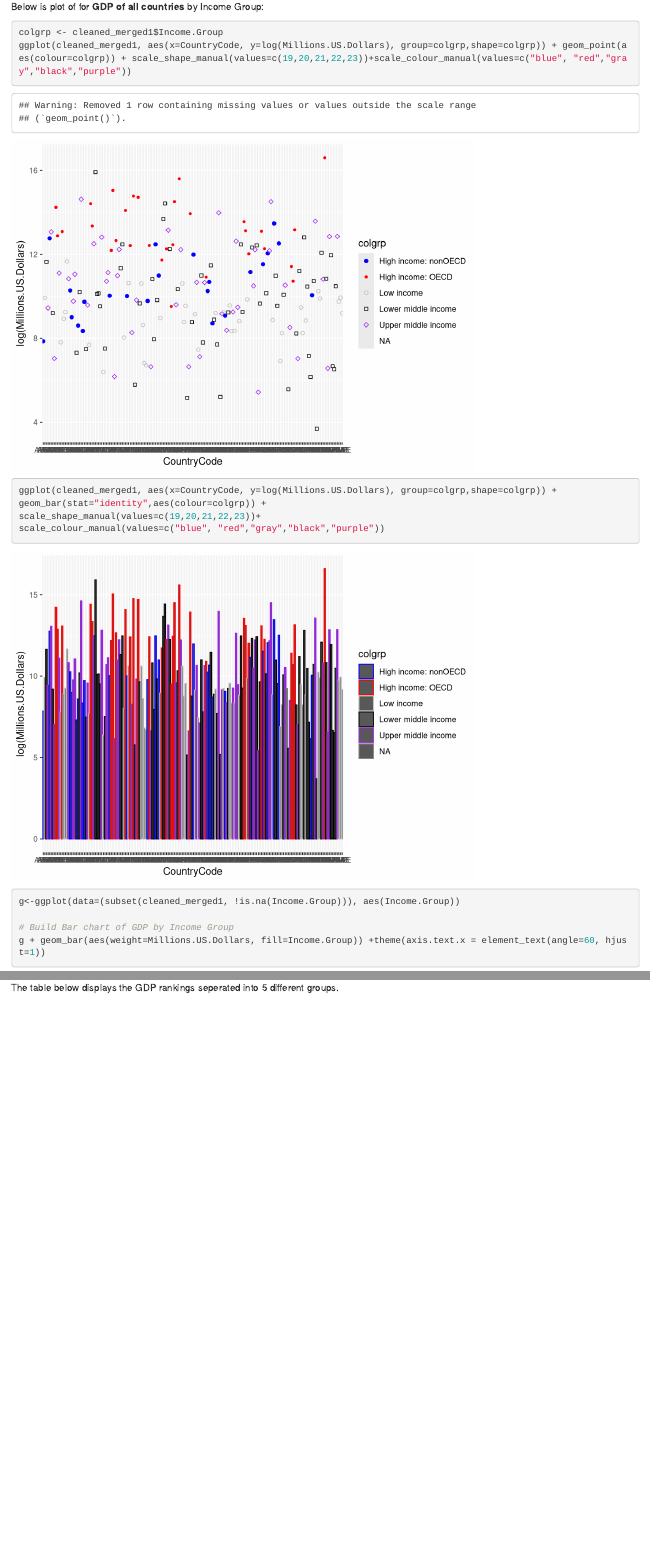
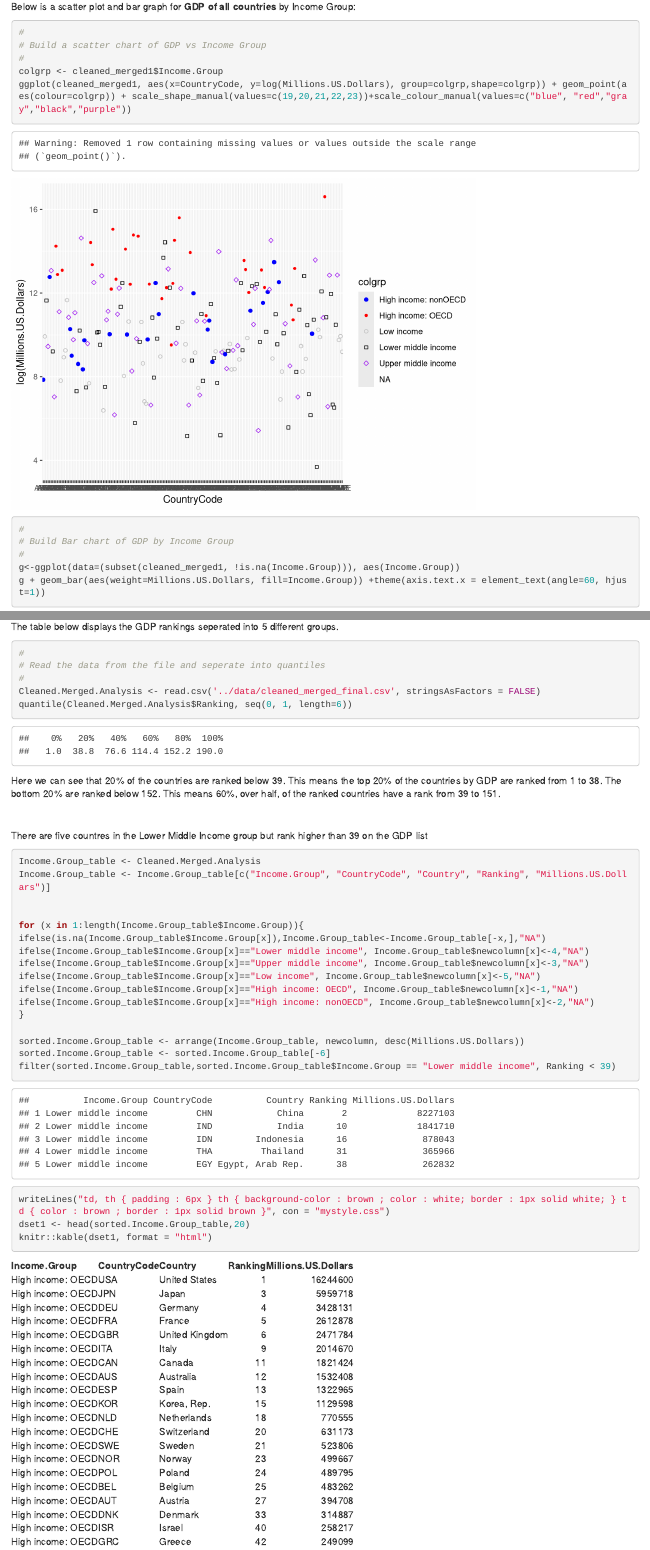
Before and after one commit to mtoolin/CaseStudy, an R Markdown document (paper/CaseStudy.Rmd): the page in a window 1100 px wide, from 810 px down before the commit and from 980 px down after it, so that both start at the same text, and a second part further down, joined at a grey line. Rendered offline with R 4.5, knitr and Pandoc, with nearby package versions.

Commit message:
Major overhauls to answer all questions in the problem and reformat parts of the document.

````diff
--- a/paper/CaseStudy.Rmd
+++ b/paper/CaseStudy.Rmd
@@ -37,2 +41 @@ cleaned_merged1 %>% filter(Income.Group %in% c("High income: OECD" , "High incom
 
-Below is plot of for **GDP of all countries** by Income Group:
@@ -39,14 +43,14 @@ Below is plot of for **GDP of all countries** by Income Group:
+Below is a scatter plot and bar graph for **GDP of all countries**
+by Income Group:
 ```{r GDPPlot, echo=TRUE}
+#
+# Build a scatter chart of GDP vs Income Group
+#
 colgrp <- cleaned_merged1$Income.Group
 ggplot(cleaned_merged1, aes(x=CountryCode, y=log(Millions.US.Dollars), group=colgrp,shape=colgrp)) + geom_point(aes(colour=colgrp)) + scale_shape_manual(values=c(19,20,21,22,23))+scale_colour_manual(values=c("blue", "red","gray","black","purple"))
-
-ggplot(cleaned_merged1, aes(x=CountryCode, y=log(Millions.US.Dollars), group=colgrp,shape=colgrp)) +
-geom_bar(stat="identity",aes(colour=colgrp)) +
-scale_shape_manual(values=c(19,20,21,22,23))+
-scale_colour_manual(values=c("blue", "red","gray","black","purple"))
-
+#
+# Build Bar chart of GDP by Income Group
+#
 g<-ggplot(data=(subset(cleaned_merged1, !is.na(Income.Group))), aes(Income.Group))
-
-# Build Bar chart of GDP by Income Group
 g + geom_bar(aes(weight=Millions.US.Dollars, fill=Income.Group)) +theme(axis.text.x = element_text(angle=60, hjust=1))
 ```
@@ -54 +60,9 @@ g + geom_bar(aes(weight=Millions.US.Dollars, fill=Income.Group)) +theme(axis.tex
 The table below displays the GDP rankings seperated into 5 different groups.
+```{r question5,echo=TRUE}
+#
+# Read the data from the file and seperate into quantiles
+#
+Cleaned.Merged.Analysis <- read.csv('../data/cleaned_merged_final.csv', stringsAsFactors = FALSE)
+quantile(Cleaned.Merged.Analysis$Ranking, seq(0, 1, length=6))
+```
+Here we can see that 20% of the countries are ranked below 39.  This means the top 20% of the countries by GDP are ranked from 1 to 38.  The bottom 20% are ranked below 152.  This means 60%, over half, of the ranked countries have a rank from 39 to 151.
@@ -58,3 +69,28 @@ The table below displays the GDP rankings seperated into 5 different groups.
 
-<!--- insert R code; how many countries in Lower middle group
-      among the 38 nations with highest GDP           --->
+<br>
+
+There are five countres in the Lower Middle Income group but rank higher than 39 on the GDP list
+```{r}
+Income.Group_table <- Cleaned.Merged.Analysis
+Income.Group_table <- Income.Group_table[c("Income.Group", "CountryCode", "Country", "Ranking", "Millions.US.Dollars")]
+
+
+for (x in 1:length(Income.Group_table$Income.Group)){
+ifelse(is.na(Income.Group_table$Income.Group[x]),Income.Group_table<-Income.Group_table[-x,],"NA")
+ifelse(Income.Group_table$Income.Group[x]=="Lower middle income", Income.Group_table$newcolumn[x]<-4,"NA")
+ifelse(Income.Group_table$Income.Group[x]=="Upper middle income", Income.Group_table$newcolumn[x]<-3,"NA")
+ifelse(Income.Group_table$Income.Group[x]=="Low income", Income.Group_table$newcolumn[x]<-5,"NA")
+ifelse(Income.Group_table$Income.Group[x]=="High income: OECD", Income.Group_table$newcolumn[x]<-1,"NA")
+ifelse(Income.Group_table$Income.Group[x]=="High income: nonOECD", Income.Group_table$newcolumn[x]<-2,"NA")
+}
+
+sorted.Income.Group_table <- arrange(Income.Group_table, newcolumn, desc(Millions.US.Dollars))
+sorted.Income.Group_table <- sorted.Income.Group_table[-6]
+filter(sorted.Income.Group_table,sorted.Income.Group_table$Income.Group == "Lower middle income", Ranking < 39)
+```
+
+```{r, results='asis'}
+writeLines("td, th { padding : 6px } th { background-color : brown ; color : white; border : 1px solid white; } td { color : brown ; border : 1px solid brown }", con = "mystyle.css")
+dset1 <- head(sorted.Income.Group_table,20)
+knitr::kable(dset1, format = "html")
+```
````
Also changed, not shown: paper/CaseStudy.Rmd (16 more changed lines).
